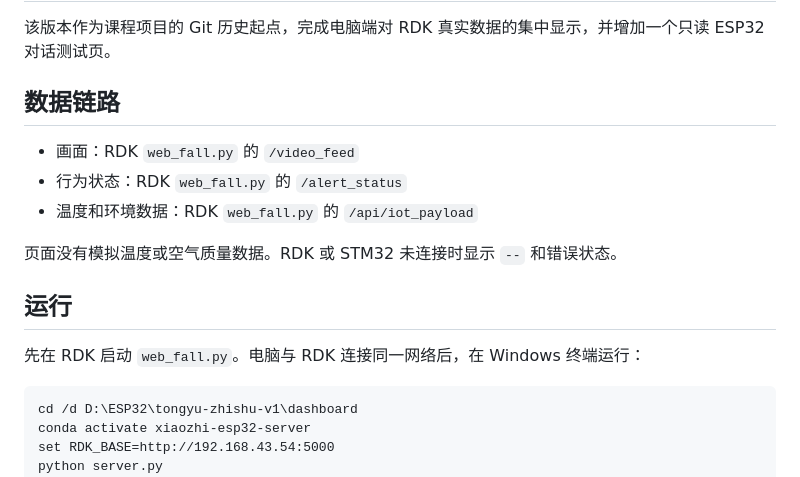
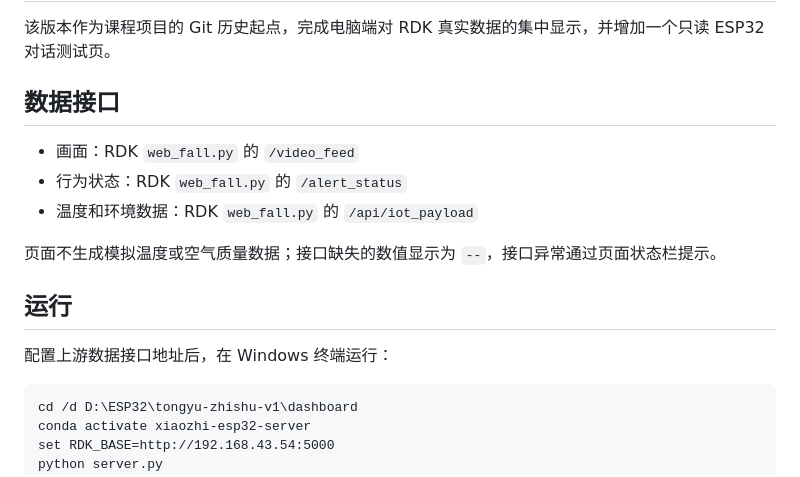
Before and after one commit to 2796923149akeman-jpg/tongyu-zhishu, a Markdown page: dashboard/README.md, the part around the change. GitHub-like rendering.

````diff
--- a/dashboard/README.md
+++ b/dashboard/README.md
@@ -2,17 +2,17 @@
 
 该版本作为课程项目的 Git 历史起点，完成电脑端对 RDK 真实数据的集中显示，并增加一个只读 ESP32 对话测试页。
 
-## 数据链路
+## 数据接口
 
 - 画面：RDK `web_fall.py` 的 `/video_feed`
 - 行为状态：RDK `web_fall.py` 的 `/alert_status`
 - 温度和环境数据：RDK `web_fall.py` 的 `/api/iot_payload`
 
-页面没有模拟温度或空气质量数据。RDK 或 STM32 未连接时显示 `--` 和错误状态。
+页面不生成模拟温度或空气质量数据；接口缺失的数值显示为 `--`，接口异常通过页面状态栏提示。
 
 ## 运行
 
-先在 RDK 启动 `web_fall.py`。电脑与 RDK 连接同一网络后，在 Windows 终端运行：
+配置上游数据接口地址后，在 Windows 终端运行：
 
 ```bat
 cd /d D:\ESP32\tongyu-zhishu-v1\dashboard
````
Also changed, not shown: README.md (+106 -31 lines), docs/API.md (added, +141 -0 lines), docs/EXTENDING.md (added, +54 -0 lines), docs/VALIDATION.md (+3 -3 lines), docs/assets/dialogue-test.png (added).
